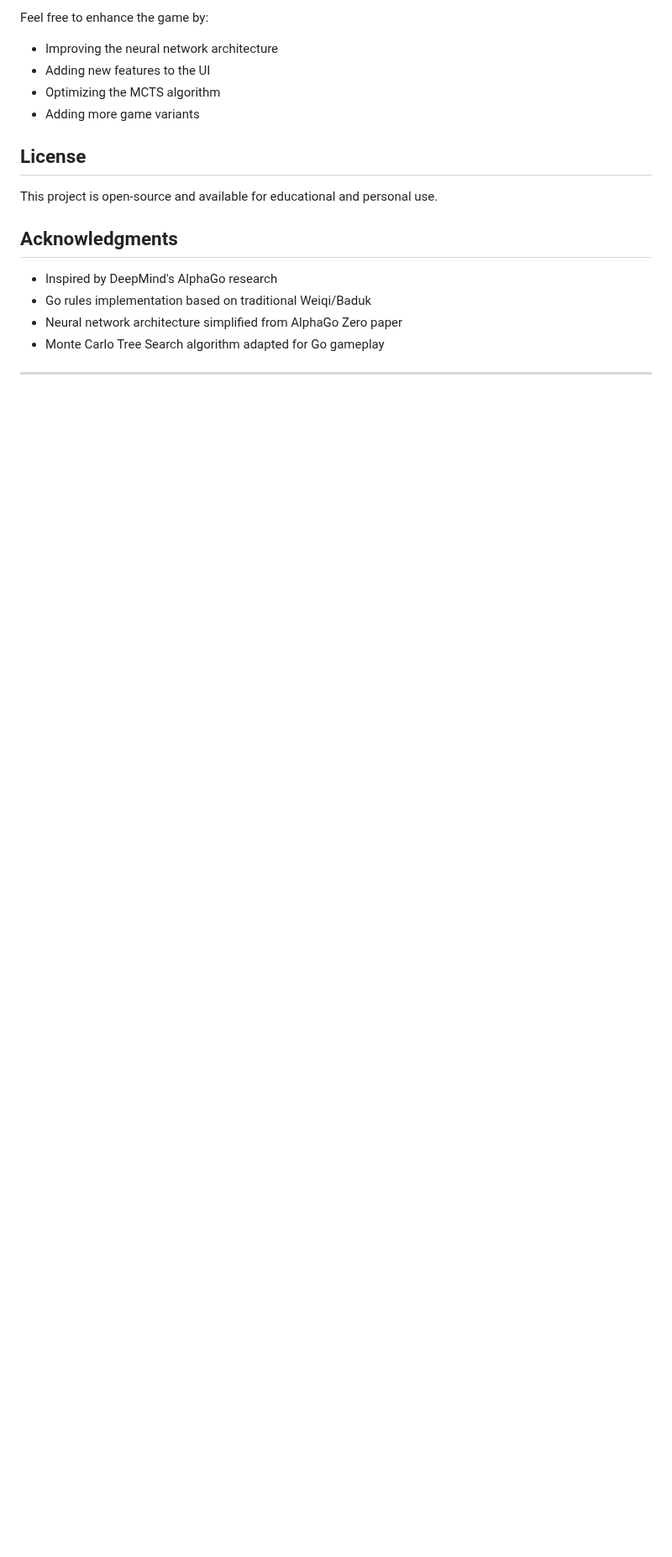
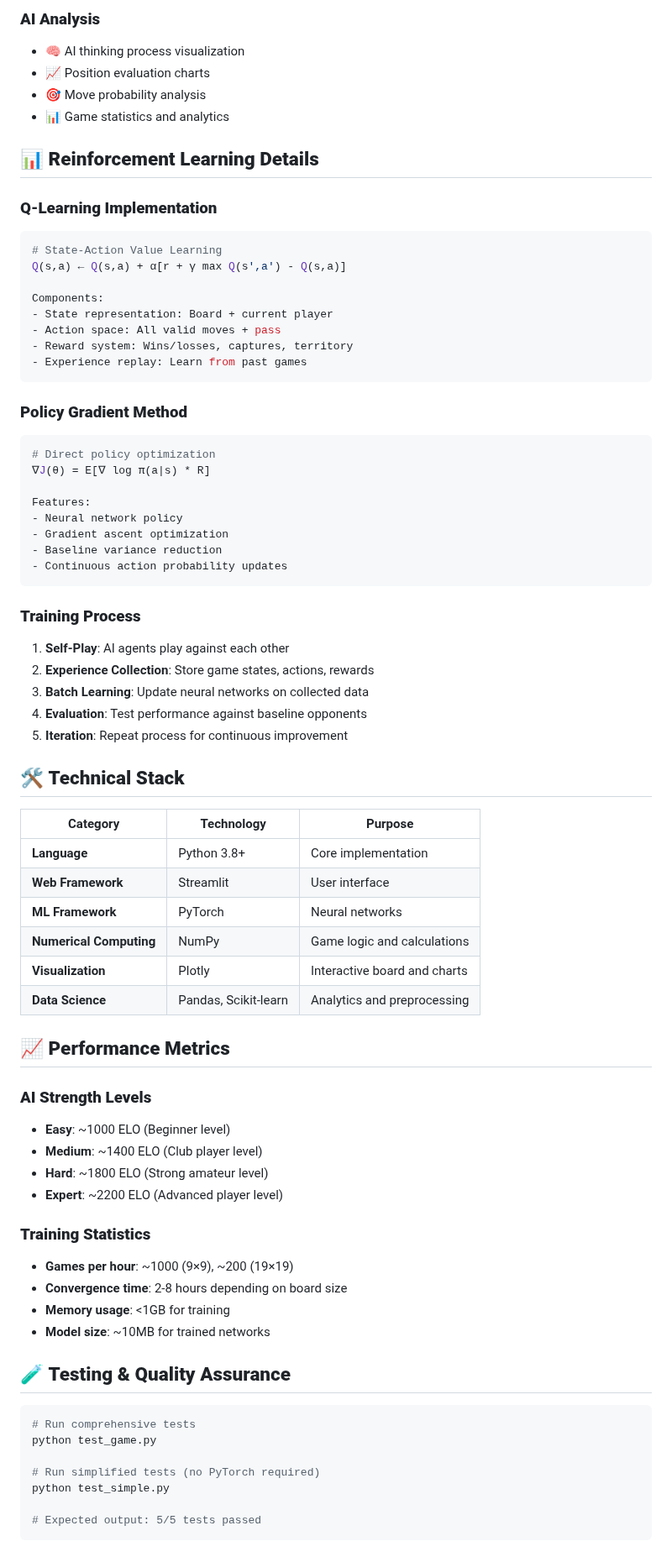
Before and after one commit to jeetshorey123/rlproject, a Markdown page: README.md, the part around one of its changes. Shown at 84% size. GitHub-like rendering; blank space fills up the shorter version.

````diff
--- a/README.md
+++ b/README.md
@@ -132,17 +109,77 @@ go/
 
-Feel free to enhance the game by:
-- Improving the neural network architecture
-- Adding new features to the UI
-- Optimizing the MCTS algorithm
-- Adding more game variants
+### **AI Analysis**
+- 🧠 AI thinking process visualization
+- 📈 Position evaluation charts
+- 🎯 Move probability analysis
+- 📊 Game statistics and analytics
 
-## License
+## 📊 **Reinforcement Learning Details**
 
-This project is open-source and available for educational and personal use.
+### **Q-Learning Implementation**
+```python
+# State-Action Value Learning
+Q(s,a) ← Q(s,a) + α[r + γ max Q(s',a') - Q(s,a)]
 
-## Acknowledgments
+Components:
+- State representation: Board + current player
+- Action space: All valid moves + pass
+- Reward system: Wins/losses, captures, territory
+- Experience replay: Learn from past games
+```
 
-- Inspired by DeepMind's AlphaGo research
-- Go rules implementation based on traditional Weiqi/Baduk
-- Neural network architecture simplified from AlphaGo Zero paper
-- Monte Carlo Tree Search algorithm adapted for Go gameplay
+### **Policy Gradient Method**
+```python
+# Direct policy optimization
+∇J(θ) = E[∇ log π(a|s) * R]
+
+Features:
+- Neural network policy
+- Gradient ascent optimization
+- Baseline variance reduction
+- Continuous action probability updates
+```
+
+### **Training Process**
+1. **Self-Play**: AI agents play against each other
+2. **Experience Collection**: Store game states, actions, rewards
+3. **Batch Learning**: Update neural networks on collected data
+4. **Evaluation**: Test performance against baseline opponents
+5. **Iteration**: Repeat process for continuous improvement
+
+## 🛠️ **Technical Stack**
+
+| Category | Technology | Purpose |
+|----------|------------|---------|
+| **Language** | Python 3.8+ | Core implementation |
+| **Web Framework** | Streamlit | User interface |
+| **ML Framework** | PyTorch | Neural networks |
+| **Numerical Computing** | NumPy | Game logic and calculations |
+| **Visualization** | Plotly | Interactive board and charts |
+| **Data Science** | Pandas, Scikit-learn | Analytics and preprocessing |
+
+## 📈 **Performance Metrics**
+
+### **AI Strength Levels**
+- **Easy**: ~1000 ELO (Beginner level)
+- **Medium**: ~1400 ELO (Club player level)
+- **Hard**: ~1800 ELO (Strong amateur level)
+- **Expert**: ~2200 ELO (Advanced player level)
+
+### **Training Statistics**
+- **Games per hour**: ~1000 (9×9), ~200 (19×19)
+- **Convergence time**: 2-8 hours depending on board size
+- **Memory usage**: <1GB for training
+- **Model size**: ~10MB for trained networks
+
+## 🧪 **Testing & Quality Assurance**
+
+```bash
+# Run comprehensive tests
+python test_game.py
+
+# Run simplified tests (no PyTorch required)
+python test_simple.py
+
+# Expected output: 5/5 tests passed
+```
+
````
Also changed, not shown: other parts of README.md (+211 -110 lines).
